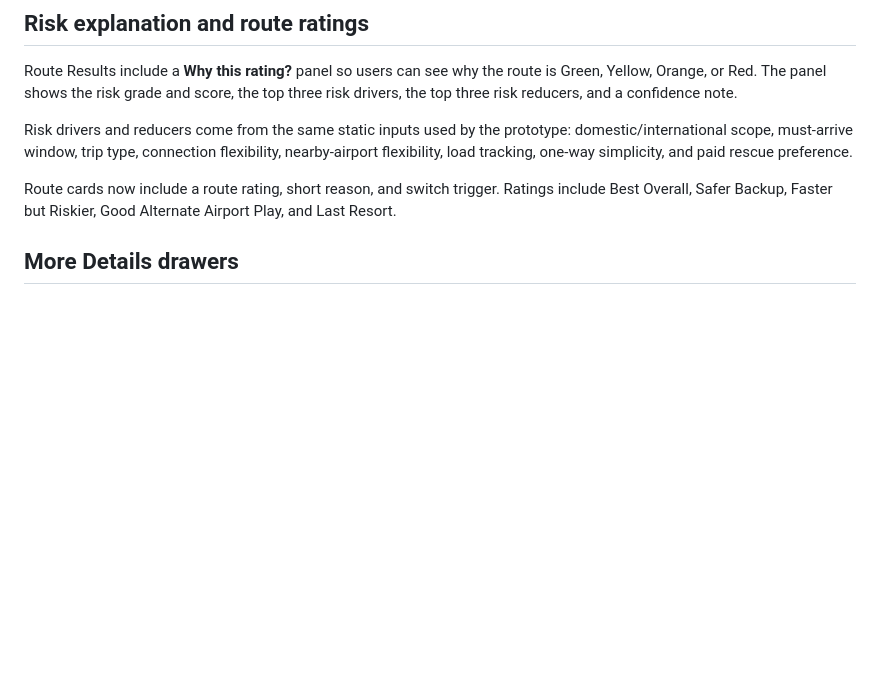
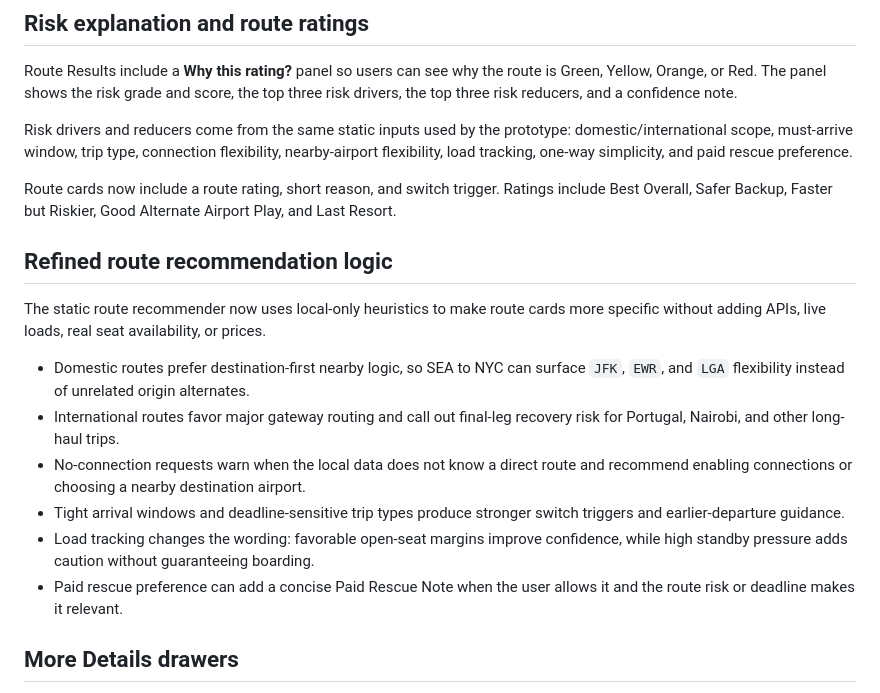
Before and after one commit to blue-ocen/standbypilot, a Markdown page: README.md, the part around the change. Rendered like a GitHub page; blank space fills up the shorter version.

Commit message:
Document refined route recommendation logic

```diff
--- a/README.md
+++ b/README.md
@@ -51,6 +51,17 @@ Route Results include a **Why this rating?** panel so users can see why the rout
 Risk drivers and reducers come from the same static inputs used by the prototype: domestic/international scope, must-arrive window, trip type, connection flexibility, nearby-airport flexibility, load tracking, one-way simplicity, and paid rescue preference.
 
 Route cards now include a route rating, short reason, and switch trigger. Ratings include Best Overall, Safer Backup, Faster but Riskier, Good Alternate Airport Play, and Last Resort.
+
+## Refined route recommendation logic
+
+The static route recommender now uses local-only heuristics to make route cards more specific without adding APIs, live loads, real seat availability, or prices.
+
+- Domestic routes prefer destination-first nearby logic, so SEA to NYC can surface `JFK`, `EWR`, and `LGA` flexibility instead of unrelated origin alternates.
+- International routes favor major gateway routing and call out final-leg recovery risk for Portugal, Nairobi, and other long-haul trips.
+- No-connection requests warn when the local data does not know a direct route and recommend enabling connections or choosing a nearby destination airport.
+- Tight arrival windows and deadline-sensitive trip types produce stronger switch triggers and earlier-departure guidance.
+- Load tracking changes the wording: favorable open-seat margins improve confidence, while high standby pressure adds caution without guaranteeing boarding.
+- Paid rescue preference can add a concise Paid Rescue Note when the user allows it and the route risk or deadline makes it relevant.
 
 ## More Details drawers
 
```
